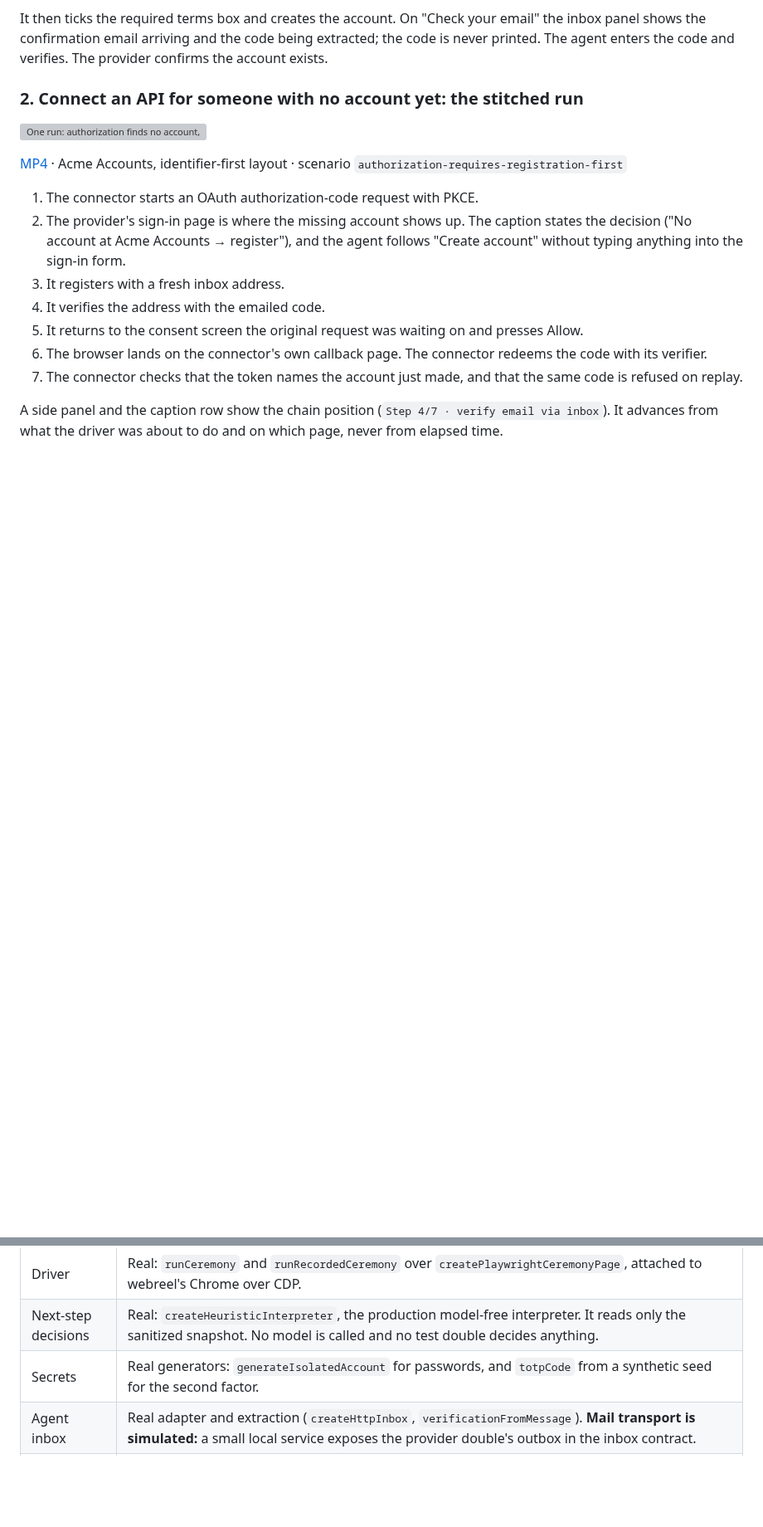
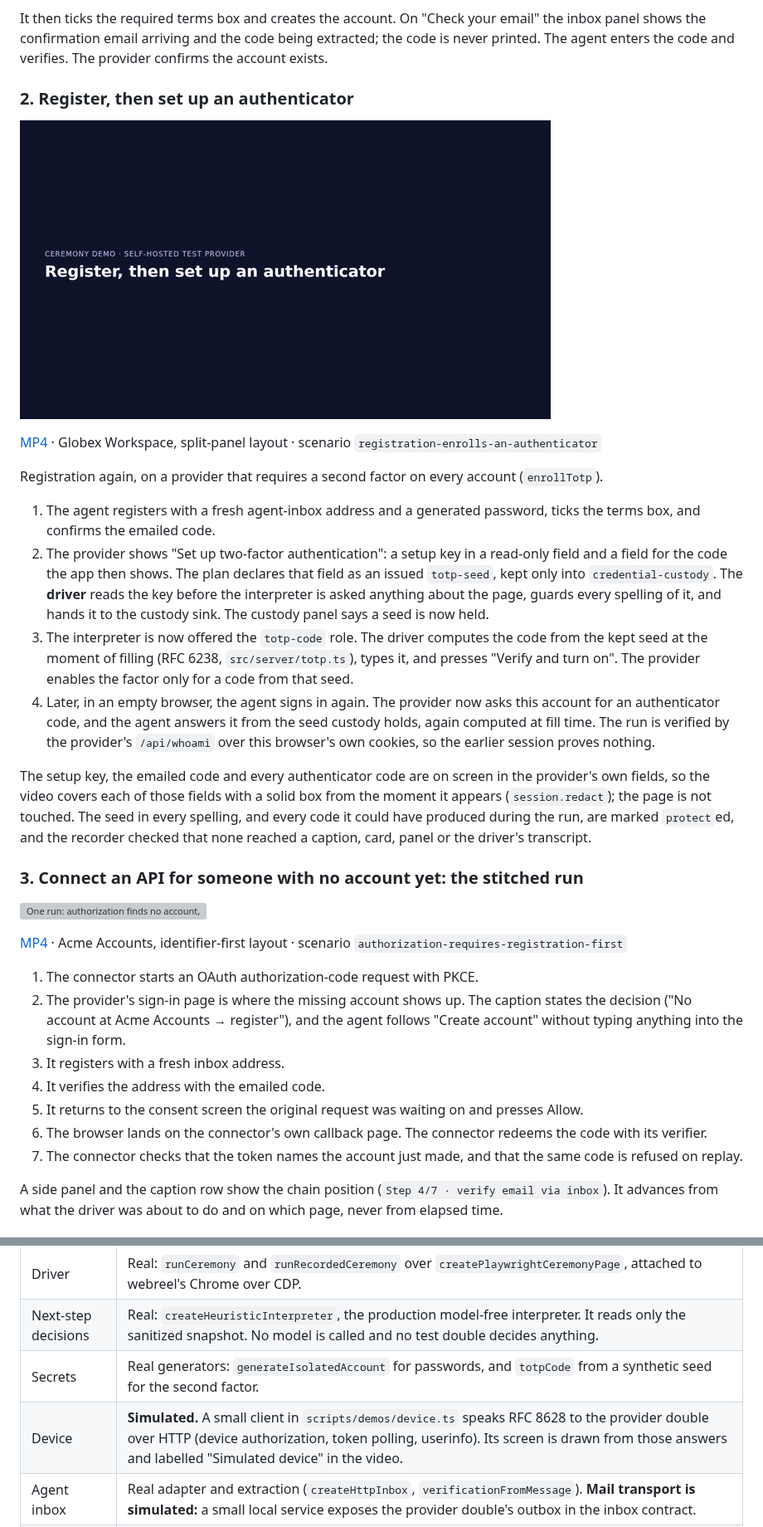
Before and after one commit to Tyler-R-Kendrick/ceremony, a Markdown page: docs/demos.md, 2 parts joined by grey strips. Shown at 83% size. GitHub-like rendering; pictures changed too: docs/demos/totp-enrollment.gif (added); blank space fills up the shorter version; grey boxes are pictures that could not be loaded.

```diff
--- a/docs/demos.md
+++ b/docs/demos.md
@@ -20,7 +20,22 @@ On a sign-up form the agent has never seen, it fills:
 
 It then ticks the required terms box and creates the account. On "Check your email" the inbox panel shows the confirmation email arriving and the code being extracted; the code is never printed. The agent enters the code and verifies. The provider confirms the account exists.
 
-### 2. Connect an API for someone with no account yet: the stitched run
+### 2. Register, then set up an authenticator
+
+![The agent registers, confirms the emailed code, enrols an authenticator from a seed the driver keeps, and later signs in with a code from that seed](demos/totp-enrollment.gif)
+
+[MP4](demos/totp-enrollment.mp4) · Globex Workspace, split-panel layout · scenario `registration-enrolls-an-authenticator`
+
+Registration again, on a provider that requires a second factor on every account (`enrollTotp`).
+
+1. The agent registers with a fresh agent-inbox address and a generated password, ticks the terms box, and confirms the emailed code.
+2. The provider shows "Set up two-factor authentication": a setup key in a read-only field and a field for the code the app then shows. The plan declares that field as an issued `totp-seed`, kept only into `credential-custody`. The **driver** reads the key before the interpreter is asked anything about the page, guards every spelling of it, and hands it to the custody sink. The custody panel says a seed is now held.
+3. The interpreter is now offered the `totp-code` role. The driver computes the code from the kept seed at the moment of filling (RFC 6238, `src/server/totp.ts`), types it, and presses "Verify and turn on". The provider enables the factor only for a code from that seed.
+4. Later, in an empty browser, the agent signs in again. The provider now asks this account for an authenticator code, and the agent answers it from the seed custody holds, again computed at fill time. The run is verified by the provider's `/api/whoami` over this browser's own cookies, so the earlier session proves nothing.
+
+The setup key, the emailed code and every authenticator code are on screen in the provider's own fields, so the video covers each of those fields with a solid box from the moment it appears (`session.redact`); the page is not touched. The seed in every spelling, and every code it could have produced during the run, are marked `protect`ed, and the recorder checked that none reached a caption, card, panel or the driver's transcript.
+
+### 3. Connect an API for someone with no account yet: the stitched run
 
 ![One run: authorization finds no account, the agent registers, verifies, consents, and the connector redeems the code](demos/connect-without-account.gif)
 
@@ -83,6 +116,7 @@ Demos 5 and 6 are not committed as media; the commands above regenerate them.
 | Driver              | Real: `runCeremony` and `runRecordedCeremony` over `createPlaywrightCeremonyPage`, attached to webreel's Chrome over CDP.                                                                                                                                                                                             |
 | Next-step decisions | Real: `createHeuristicInterpreter`, the production model-free interpreter. It reads only the sanitized snapshot. No model is called and no test double decides anything.                                                                                                                                              |
 | Secrets             | Real generators: `generateIsolatedAccount` for passwords, and `totpCode` from a synthetic seed for the second factor.                                                                                                                                                                                                 |
+| Device              | **Simulated.** A small client in `scripts/demos/device.ts` speaks RFC 8628 to the provider double over HTTP (device authorization, token polling, userinfo). Its screen is drawn from those answers and labelled "Simulated device" in the video.                                                                     |
 | Agent inbox         | Real adapter and extraction (`createHttpInbox`, `verificationFromMessage`). **Mail transport is simulated:** a small local service exposes the provider double's outbox in the inbox contract.                                                                                                                        |
 | OAuth client        | **Double.** The test provider's relying-party helper builds the authorization request and redeems the code. The callback lands on a separate local "connector" origin, as it would in production.                                                                                                                     |
 
```
Also changed, not shown: other parts of docs/demos.md (+27 -8 lines), docs/demos/device-authorization.gif (added), docs/demos/device-authorization.png (added), docs/demos/totp-enrollment.png (added), 2 other files.
